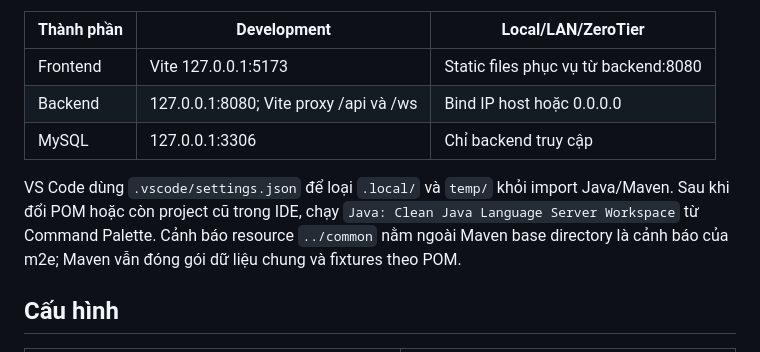
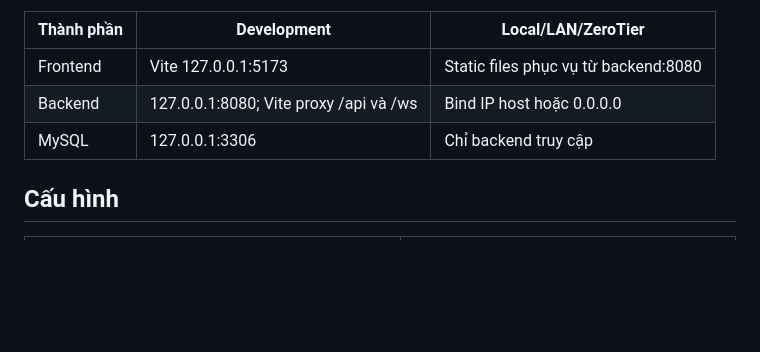
Before and after one commit to nvbangg/JumKing-Multiplayer, a Markdown page: docs/deployment.md, the part around the change. GitHub-like rendering; blank space fills up the shorter version.

Commit message:
Bỏ cấu hình VS Code khỏi dự án

```diff
--- a/docs/deployment.md
+++ b/docs/deployment.md
@@ -11,8 +11,6 @@ Solo chỉ cần frontend; Community/Room và Solo sync cần backend/MySQL. Tr
 | Frontend | Vite 127.0.0.1:5173 | Static files phục vụ từ backend:8080 |
 | Backend | 127.0.0.1:8080; Vite proxy /api và /ws | Bind IP host hoặc 0.0.0.0 |
 | MySQL | 127.0.0.1:3306 | Chỉ backend truy cập |
-
-VS Code dùng `.vscode/settings.json` để loại `.local/` và `temp/` khỏi import Java/Maven. Sau khi đổi POM hoặc còn project cũ trong IDE, chạy `Java: Clean Java Language Server Workspace` từ Command Palette. Cảnh báo resource `../common` nằm ngoài Maven base directory là cảnh báo của m2e; Maven vẫn đóng gói dữ liệu chung và fixtures theo POM.
 
 ## Cấu hình
 
```
